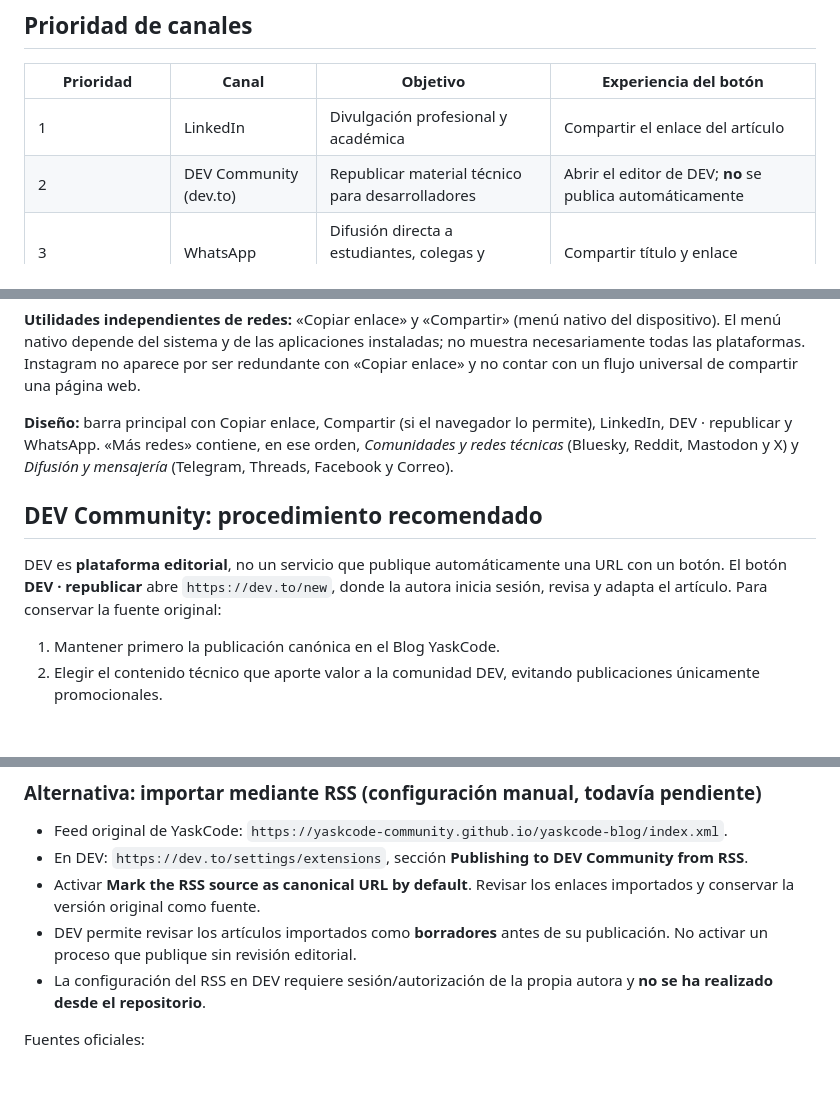
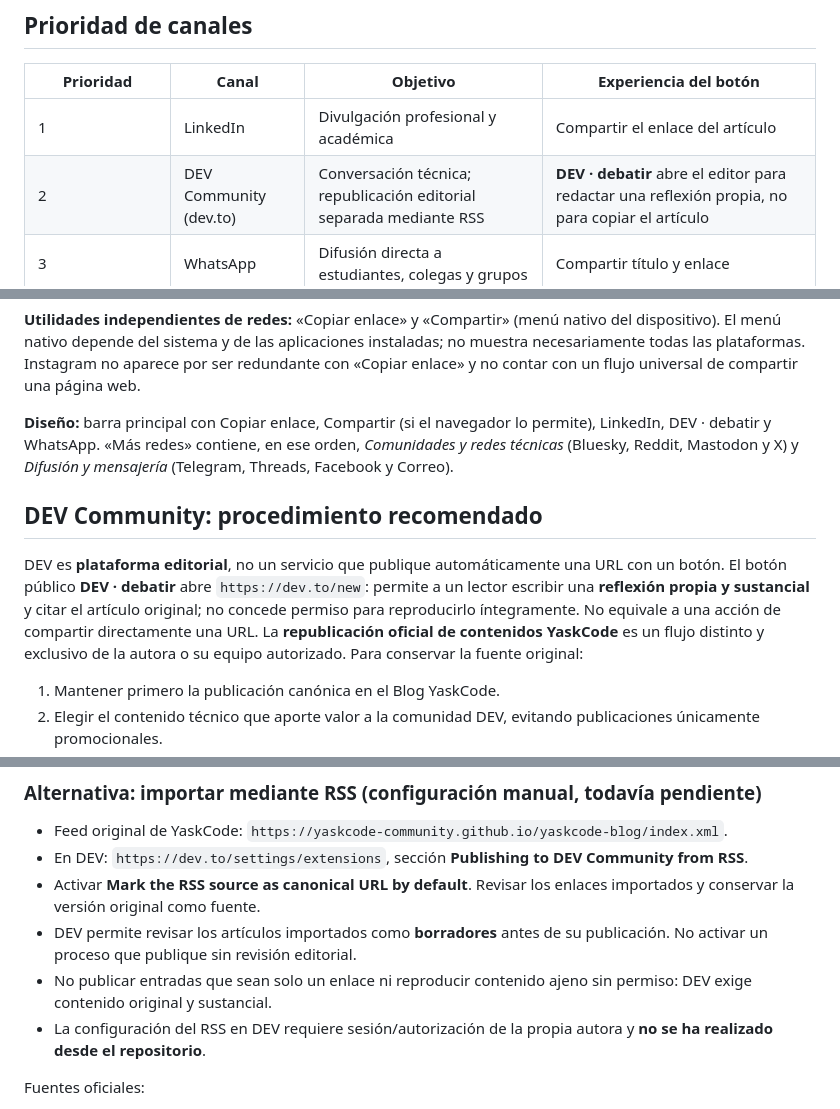
Before and after one commit to YaskCode-community/yaskcode-blog, a Markdown page: docs/DIFUSION-REDES.md, 3 parts joined by grey strips. Drawn GitHub-style; blank space fills up the shorter version.

Commit message:
docs(blog): separar discusión en DEV de republicación oficial por RSS

```diff
--- a/docs/DIFUSION-REDES.md
+++ b/docs/DIFUSION-REDES.md
@@ -12,7 +12,7 @@ El **Blog YaskCode en Quarto / GitHub Pages** es la fuente principal de los art
 | Prioridad | Canal | Objetivo | Experiencia del botón |
 | --- | --- | --- | --- |
 | 1 | LinkedIn | Divulgación profesional y académica | Compartir el enlace del artículo |
-| 2 | DEV Community (dev.to) | Republicar material técnico para desarrolladores | Abrir el editor de DEV; **no** se publica automáticamente |
+| 2 | DEV Community (dev.to) | Conversación técnica; republicación editorial separada mediante RSS | **DEV · debatir** abre el editor para redactar una reflexión propia, no para copiar el artículo |
 | 3 | WhatsApp | Difusión directa a estudiantes, colegas y grupos | Compartir título y enlace |
 | 4 | Bluesky | Conversación en tecnología y ciencia | Preparar publicación con título y enlace |
 | 5 | Reddit | Diálogo en comunidades técnicas pertinentes | Abrir formulario de envío y respetar reglas comunitarias |
@@ -25,11 +25,11 @@ El **Blog YaskCode en Quarto / GitHub Pages** es la fuente principal de los art
 
 **Utilidades independientes de redes:** «Copiar enlace» y «Compartir» (menú nativo del dispositivo). El menú nativo depende del sistema y de las aplicaciones instaladas; no muestra necesariamente todas las plataformas. Instagram no aparece por ser redundante con «Copiar enlace» y no contar con un flujo universal de compartir una página web.
 
-**Diseño:** barra principal con Copiar enlace, Compartir (si el navegador lo permite), LinkedIn, DEV · republicar y WhatsApp. «Más redes» contiene, en ese orden, *Comunidades y redes técnicas* (Bluesky, Reddit, Mastodon y X) y *Difusión y mensajería* (Telegram, Threads, Facebook y Correo).
+**Diseño:** barra principal con Copiar enlace, Compartir (si el navegador lo permite), LinkedIn, DEV · debatir y WhatsApp. «Más redes» contiene, en ese orden, *Comunidades y redes técnicas* (Bluesky, Reddit, Mastodon y X) y *Difusión y mensajería* (Telegram, Threads, Facebook y Correo).
 
 ## DEV Community: procedimiento recomendado
 
-DEV es **plataforma editorial**, no un servicio que publique automáticamente una URL con un botón. El botón **DEV · republicar** abre `https://dev.to/new`, donde la autora inicia sesión, revisa y adapta el artículo. Para conservar la fuente original:
+DEV es **plataforma editorial**, no un servicio que publique automáticamente una URL con un botón. El botón público **DEV · debatir** abre `https://dev.to/new`: permite a un lector escribir una **reflexión propia y sustancial** y citar el artículo original; no concede permiso para reproducirlo íntegramente. No equivale a una acción de compartir directamente una URL. La **republicación oficial de contenidos YaskCode** es un flujo distinto y exclusivo de la autora o su equipo autorizado. Para conservar la fuente original:
 
 1. Mantener primero la publicación canónica en el Blog YaskCode.
 2. Elegir el contenido técnico que aporte valor a la comunidad DEV, evitando publicaciones únicamente promocionales.
@@ -43,6 +43,7 @@ DEV es **plataforma editorial**, no un servicio que publique automáticamente un
 - En DEV: `https://dev.to/settings/extensions`, sección **Publishing to DEV Community from RSS**.
 - Activar **Mark the RSS source as canonical URL by default**. Revisar los enlaces importados y conservar la versión original como fuente.
 - DEV permite revisar los artículos importados como **borradores** antes de su publicación. No activar un proceso que publique sin revisión editorial.
+- No publicar entradas que sean solo un enlace ni reproducir contenido ajeno sin permiso: DEV exige contenido original y sustancial.
 - La configuración del RSS en DEV requiere sesión/autorización de la propia autora y **no se ha realizado desde el repositorio**.
 
 Fuentes oficiales:
```
